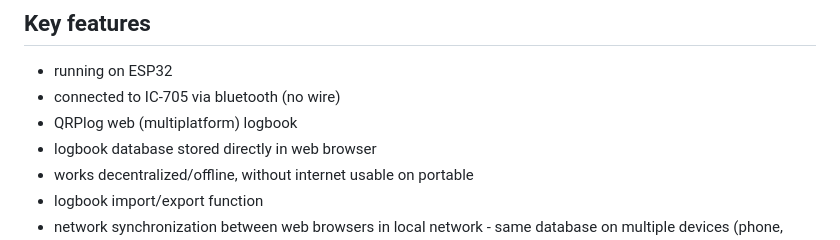
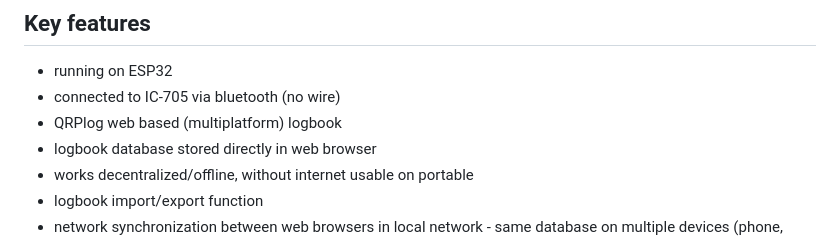
Before and after one commit to ok1hra/IC-705_Interface, a Markdown page: README.md, the part around the change. GitHub-like rendering.

```diff
--- a/README.md
+++ b/README.md
@@ -3,7 +3,7 @@
 ## Key features
 - running on ESP32
 - connected to IC-705 via bluetooth (no wire)
-- QRPlog web (multiplatform) logbook
+- QRPlog web based (multiplatform) logbook
 - logbook database stored directly in web browser
 - works decentralized/offline, without internet usable on portable
 - logbook import/export function
```
